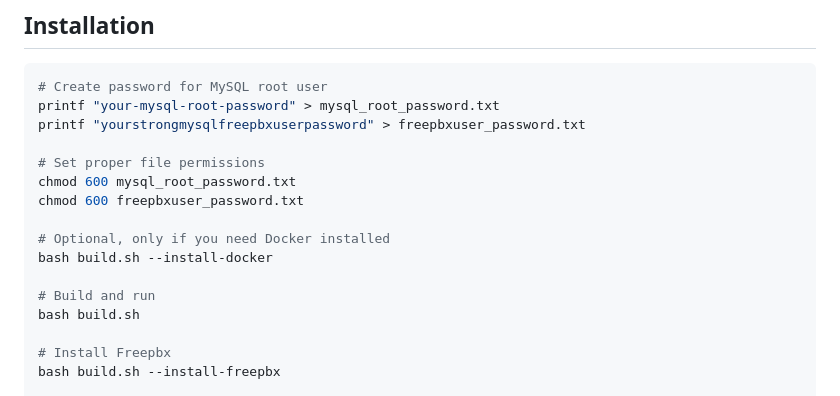
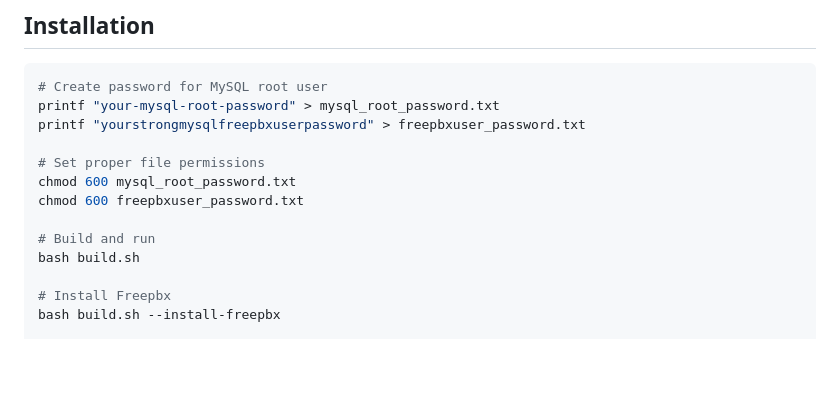
Before and after one commit to escomputers/freepbx-docker, a Markdown page: README.md, the part around the change. Drawn GitHub-style; blank space fills up the shorter version.

```diff
--- a/README.md
+++ b/README.md
@@ -88,9 +88,6 @@ printf "yourstrongmysqlfreepbxuserpassword" > freepbxuser_password.txt
 chmod 600 mysql_root_password.txt
 chmod 600 freepbxuser_password.txt
 
-# Optional, only if you need Docker installed
-bash build.sh --install-docker
-
 # Build and run
 bash build.sh
 
```
